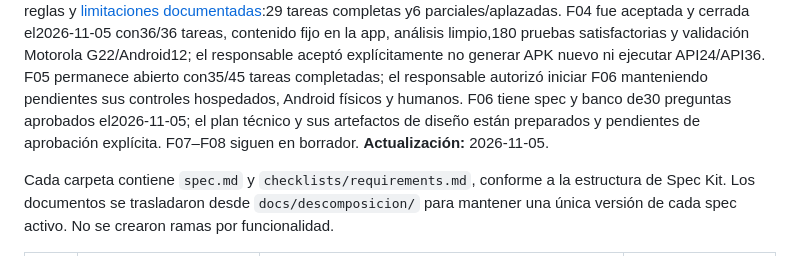
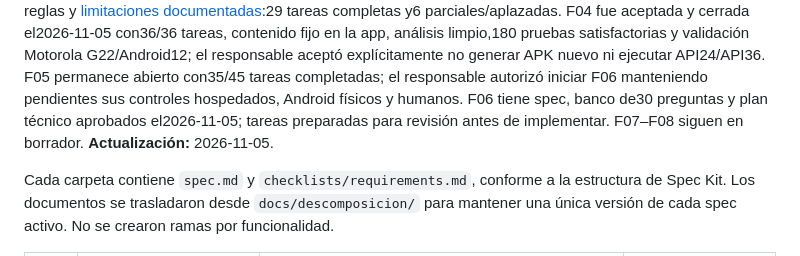
Before and after one commit to privaa01/apppriva, a Markdown page: specs/README.md, the part around the change. Drawn GitHub-style.

```diff
--- a/specs/README.md
+++ b/specs/README.md
@@ -14,8 +14,8 @@ pruebas de reglas aplazadas explícitamente. El usuario autorizó avanzar a F02
 2026-10-29. F02, plan y ejecución autorizados el2026-10-29; cierre aprobado por el usuario el 2026-11-03, con 34/34 tareas registradas como completadas y limitaciones de evidencia conservadas en [la revisión de entrega](002-perfil-cuenta/validation/delivery-review.md). F03 fue aceptado para cierre por el usuario el 2026-11-04, con135 pruebas locales,17 de reglas y [limitaciones documentadas](003-inicio-navegacion/validation/closure-2026-11-04.md):29 tareas completas y6 parciales/aplazadas. F04 fue aceptada y cerrada el2026-11-05 con36/36 tareas, contenido fijo en la app, análisis limpio,180 pruebas satisfactorias y validación Motorola G22/Android12; el responsable aceptó explícitamente no generar APK nuevo ni ejecutar API24/API36.
 F05 permanece abierto con35/45 tareas completadas; el responsable autorizó iniciar
 F06 manteniendo pendientes sus controles hospedados, Android físicos y humanos.
-F06 tiene spec y banco de30 preguntas aprobados el2026-11-05; el plan técnico y sus
-artefactos de diseño están preparados y pendientes de aprobación explícita.
+F06 tiene spec, banco de30 preguntas y plan técnico aprobados el2026-11-05; tareas
+preparadas para revisión antes de implementar.
 F07–F08 siguen en borrador.
 **Actualización:** 2026-11-05.
 
```
Also changed, not shown: specs/006-cuestionario-temporal/plan.md (+6 -1 lines), specs/006-cuestionario-temporal/tasks.md (added, +125 -0 lines).
